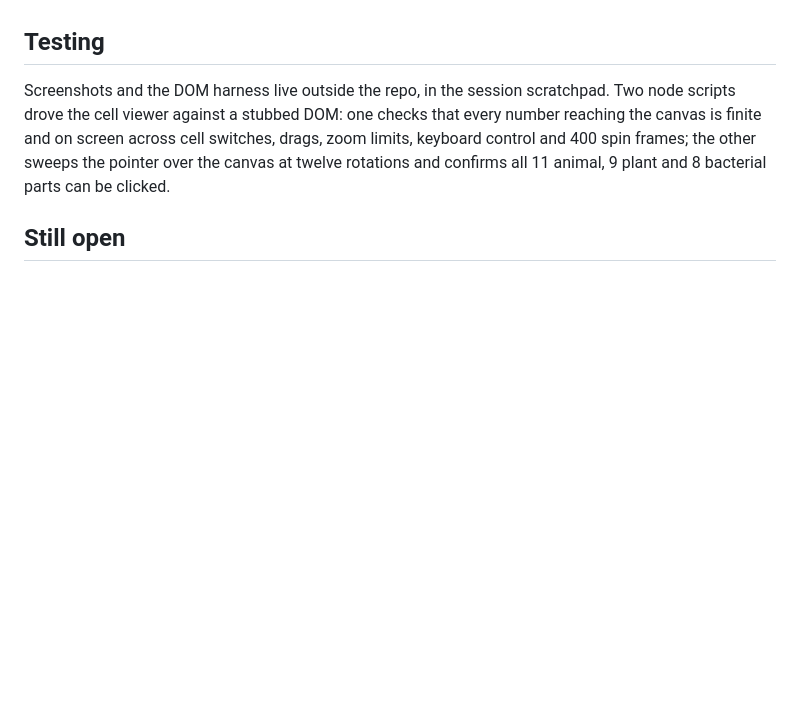
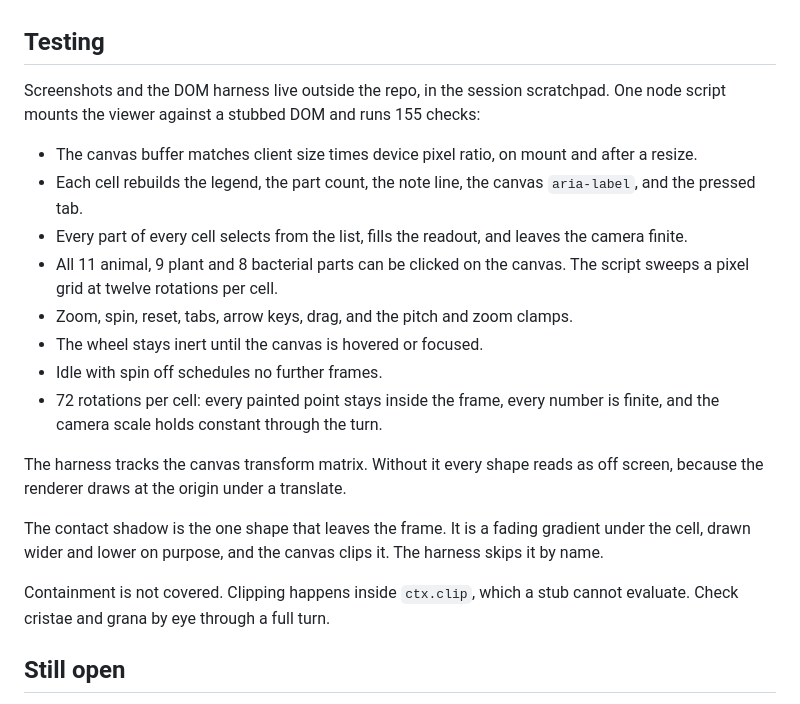
Before and after one commit to gegnep/fizzle, a Markdown page: NOTES.md, the part around one of its changes. Rendered like a GitHub page; blank space fills up the shorter version.

```diff
--- a/NOTES.md
+++ b/NOTES.md
@@ -91,11 +133,32 @@ eleven pages. Every claim on them is true for this site.
 ## Testing
 
 Screenshots and the DOM harness live outside the repo, in the session
-scratchpad. Two node scripts drove the cell viewer against a stubbed DOM:
-one checks that every number reaching the canvas is finite and on screen
-across cell switches, drags, zoom limits, keyboard control and 400 spin
-frames; the other sweeps the pointer over the canvas at twelve rotations
-and confirms all 11 animal, 9 plant and 8 bacterial parts can be clicked.
+scratchpad. One node script mounts the viewer against a stubbed DOM and runs
+155 checks:
+
+- The canvas buffer matches client size times device pixel ratio, on mount
+  and after a resize.
+- Each cell rebuilds the legend, the part count, the note line, the canvas
+  `aria-label`, and the pressed tab.
+- Every part of every cell selects from the list, fills the readout, and
+  leaves the camera finite.
+- All 11 animal, 9 plant and 8 bacterial parts can be clicked on the canvas.
+  The script sweeps a pixel grid at twelve rotations per cell.
+- Zoom, spin, reset, tabs, arrow keys, drag, and the pitch and zoom clamps.
+- The wheel stays inert until the canvas is hovered or focused.
+- Idle with spin off schedules no further frames.
+- 72 rotations per cell: every painted point stays inside the frame, every
+  number is finite, and the camera scale holds constant through the turn.
+
+The harness tracks the canvas transform matrix. Without it every shape reads
+as off screen, because the renderer draws at the origin under a translate.
+
+The contact shadow is the one shape that leaves the frame. It is a fading
+gradient under the cell, drawn wider and lower on purpose, and the canvas
+clips it. The harness skips it by name.
+
+Containment is not covered. Clipping happens inside `ctx.clip`, which a stub
+cannot evaluate. Check cristae and grana by eye through a full turn.
 
 ## Still open
 
```
Also changed, not shown: other parts of NOTES.md (+46 -4 lines).
